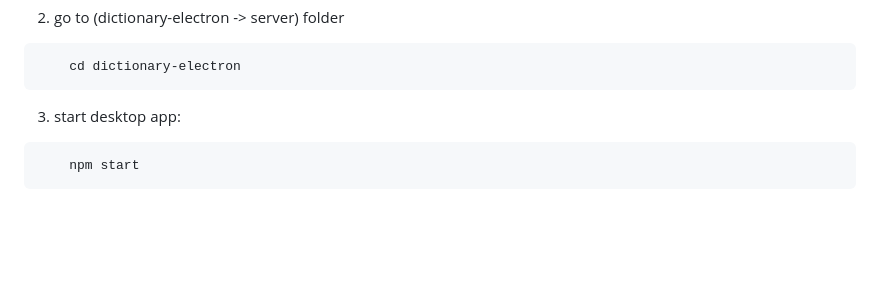
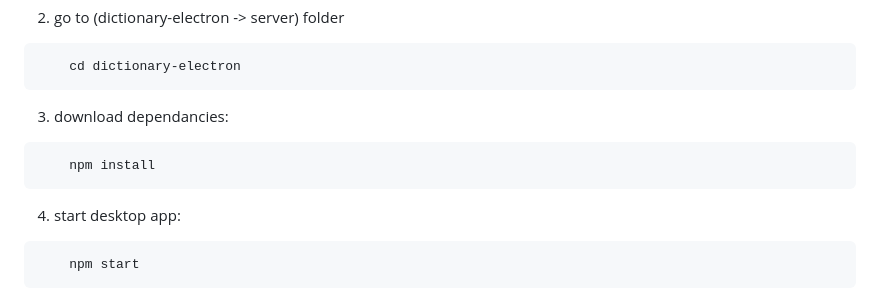
Before and after one commit to OmarAlbader/worker-threads-dictionary, a Markdown page: README.md, the part around the change. GitHub-like rendering; blank space fills up the shorter version.

Commit message:
add installing npm dependencies for dekstop version README.md

````diff
--- a/README.md
+++ b/README.md
@@ -74,7 +74,13 @@ This system uses a Node.js server with worker threads to distribute dictionary l
     cd dictionary-electron
 ```
 
-3. start desktop app:
+3. download dependancies:
+
+```bash
+    npm install
+```
+
+4. start desktop app:
 
 ```bash
     npm start
````
